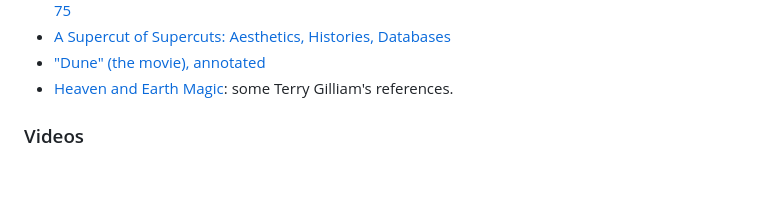
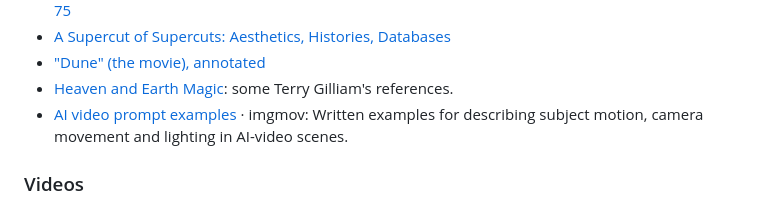
Before and after one commit to Spacial/awesome-arts, a Markdown page: README.md, the part around the change. GitHub-like rendering; blank space fills up the shorter version.

Commit message:
Add AI video prompt examples to Cinema reading

```diff
--- a/README.md
+++ b/README.md
@@ -294,6 +294,7 @@ Alguns exemplos de arquivos .tex para notação musical (e alguns scripts para a
 - [A Supercut of Supercuts: Aesthetics, Histories, Databases](https://openscreensjournal.com/articles/10.16995/os.45/)
 - ["Dune" (the movie), annotated](https://maxread.substack.com/p/dune-annotated)
 - [Heaven and Earth Magic](https://www.youtube.com/watch?v=zbjSSyAo9WA): some Terry Gilliam's references.
+- [AI video prompt examples](https://imgmov.com/blog/2026-07-08-ai-video-prompts) · imgmov: Written examples for describing subject motion, camera movement and lighting in AI-video scenes.
 
 ### Videos
 
```
